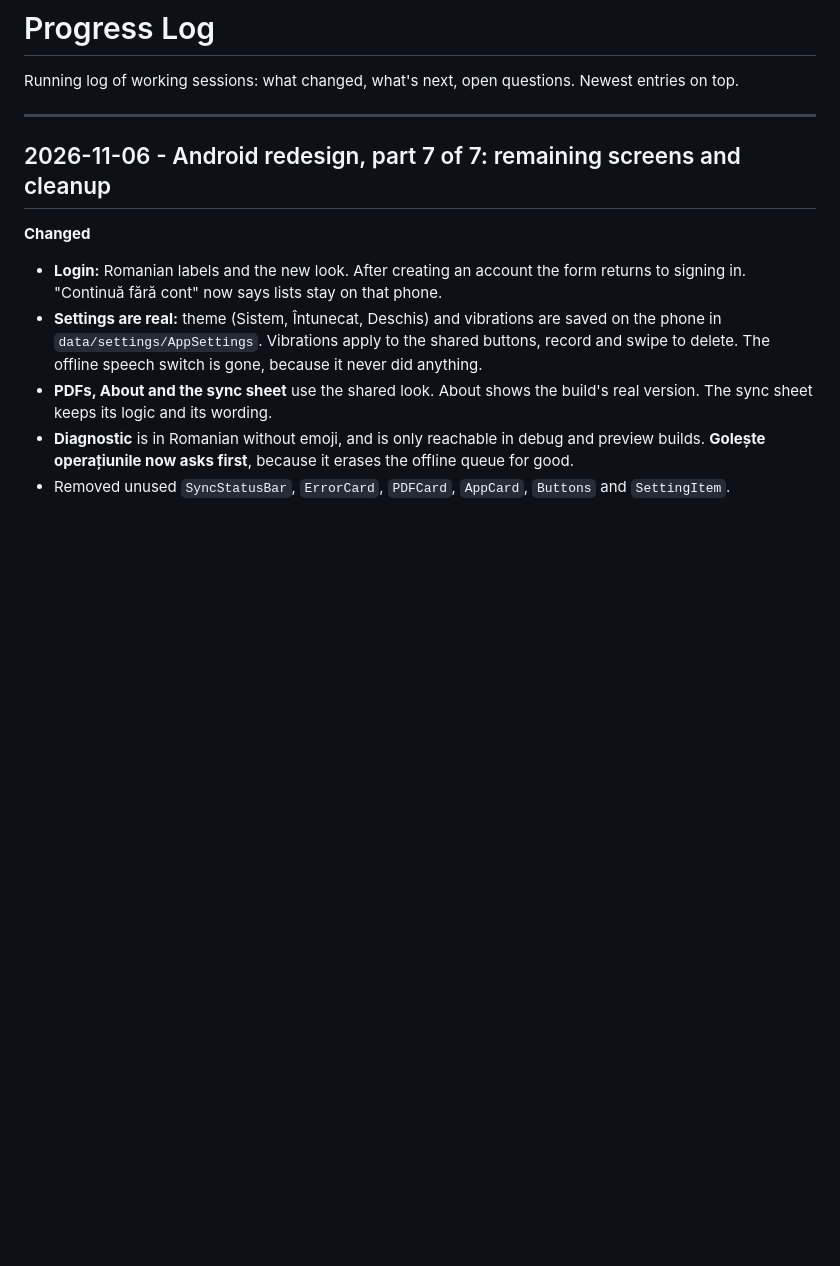
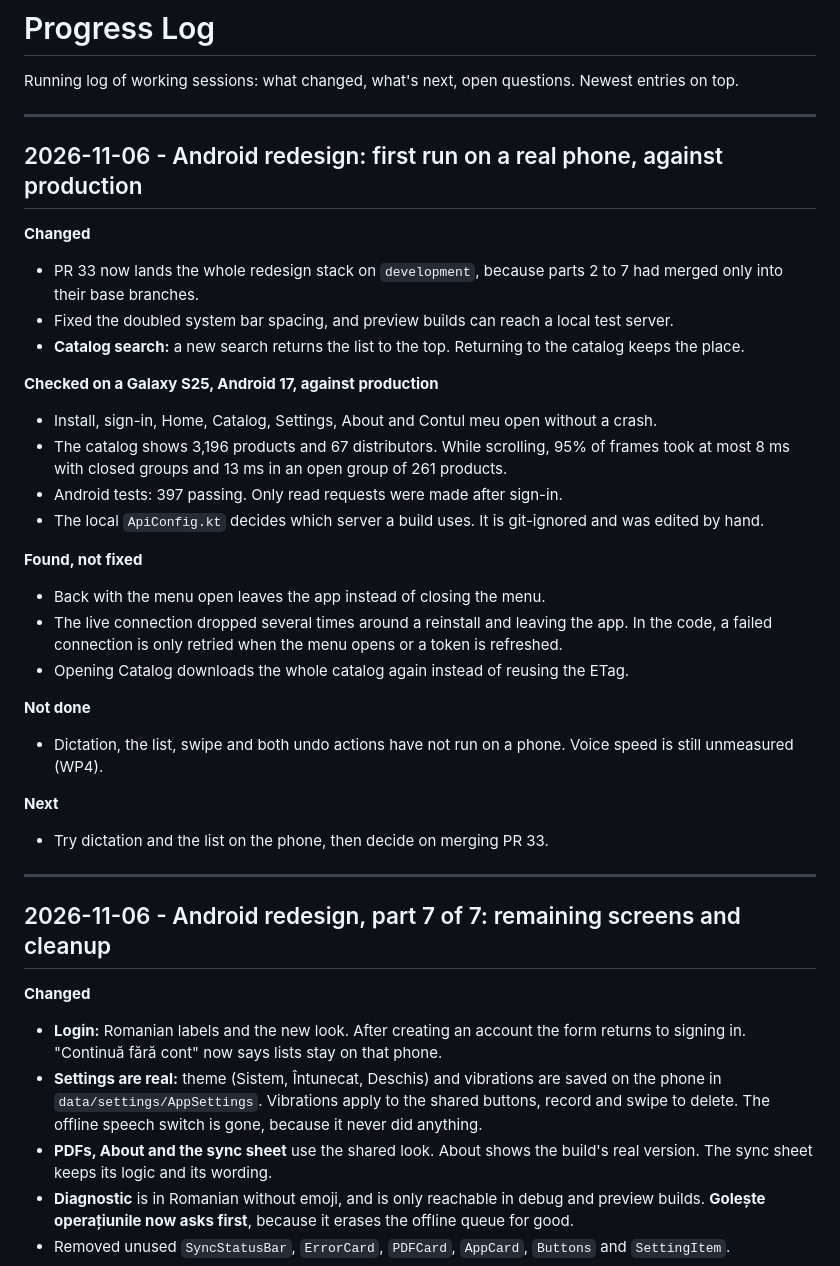
Before and after one commit to DariusCornescu/ListManagerApp, a Markdown page: docs/PROGRESS.md, the part around the change. GitHub-like rendering; blank space fills up the shorter version.

Commit message:
docs: record the first Android phone run against production

```diff
--- a/docs/PROGRESS.md
+++ b/docs/PROGRESS.md
@@ -2,6 +2,36 @@
 
 Running log of working sessions: what changed, what's next, open questions.
 Newest entries on top.
+
+---
+
+## 2026-11-06 - Android redesign: first run on a real phone, against production
+
+**Changed**
+- PR 33 now lands the whole redesign stack on `development`, because parts 2 to 7 had merged only into
+  their base branches.
+- Fixed the doubled system bar spacing, and preview builds can reach a local test server.
+- **Catalog search:** a new search returns the list to the top. Returning to the catalog keeps the place.
+
+**Checked on a Galaxy S25, Android 17, against production**
+- Install, sign-in, Home, Catalog, Settings, About and Contul meu open without a crash.
+- The catalog shows 3,196 products and 67 distributors. While scrolling, 95% of frames took at most
+  8 ms with closed groups and 13 ms in an open group of 261 products.
+- Android tests: 397 passing. Only read requests were made after sign-in.
+- The local `ApiConfig.kt` decides which server a build uses. It is git-ignored and was edited by hand.
+
+**Found, not fixed**
+- Back with the menu open leaves the app instead of closing the menu.
+- The live connection dropped several times around a reinstall and leaving the app. In the code, a
+  failed connection is only retried when the menu opens or a token is refreshed.
+- Opening Catalog downloads the whole catalog again instead of reusing the ETag.
+
+**Not done**
+- Dictation, the list, swipe and both undo actions have not run on a phone. Voice speed is still
+  unmeasured (WP4).
+
+**Next**
+- Try dictation and the list on the phone, then decide on merging PR 33.
 
 ---
 
```
